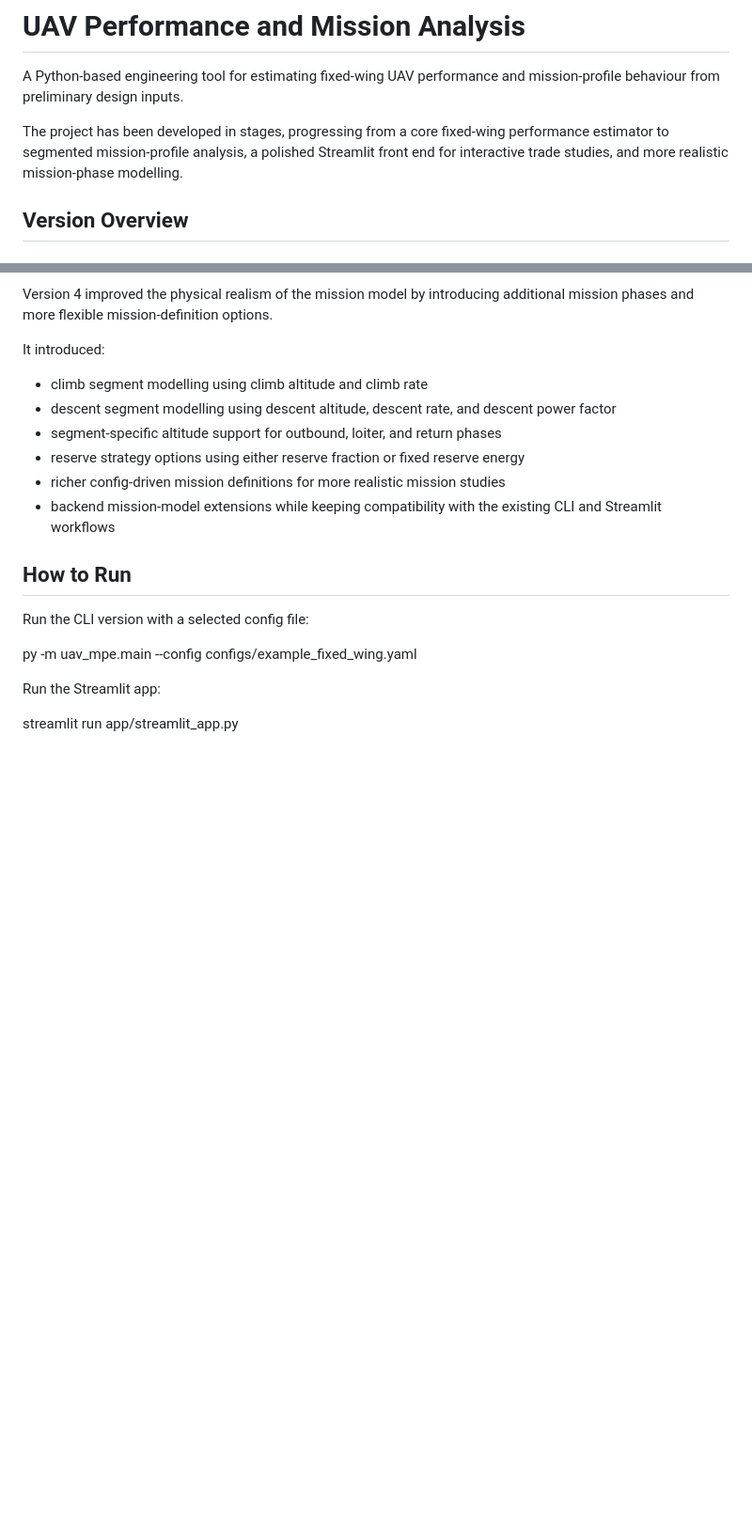
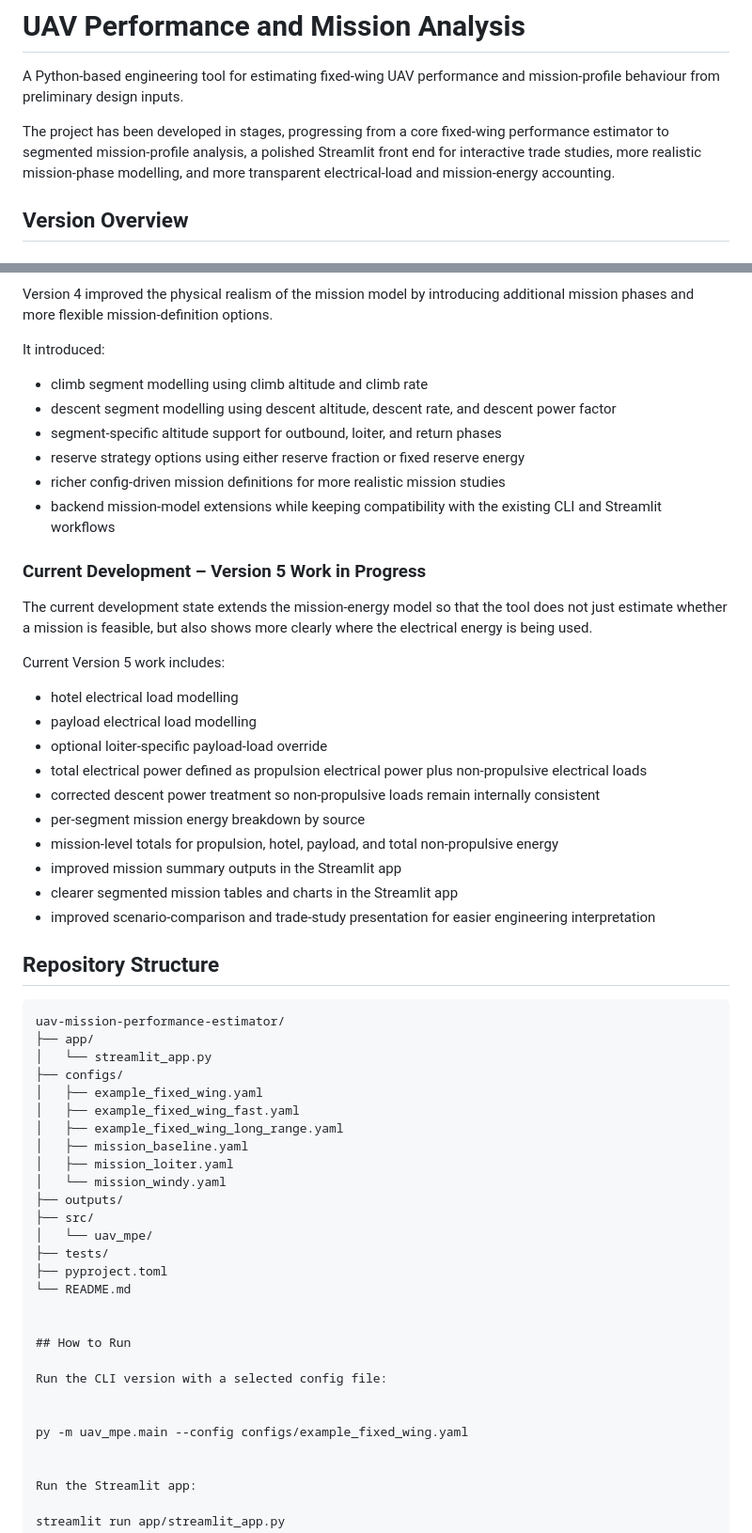
Before and after one commit to ThomasBainbridge/uav-mission-performance-estimator, a Markdown page: README.md, 2 parts joined by grey strips. Shown at 94% size. Rendered like a GitHub page; blank space fills up the shorter version.

Commit message:
Update README for current project state

````diff
--- a/README.md
+++ b/README.md
@@ -2,7 +2,7 @@
 
 A Python-based engineering tool for estimating fixed-wing UAV performance and mission-profile behaviour from preliminary design inputs.
 
-The project has been developed in stages, progressing from a core fixed-wing performance estimator to segmented mission-profile analysis, a polished Streamlit front end for interactive trade studies, and more realistic mission-phase modelling.
+The project has been developed in stages, progressing from a core fixed-wing performance estimator to segmented mission-profile analysis, a polished Streamlit front end for interactive trade studies, more realistic mission-phase modelling, and more transparent electrical-load and mission-energy accounting.
 
 ## Version Overview
 
@@ -68,6 +68,44 @@ It introduced:
 - richer config-driven mission definitions for more realistic mission studies
 - backend mission-model extensions while keeping compatibility with the existing CLI and Streamlit workflows
 
+### Current Development – Version 5 Work in Progress
+
+The current development state extends the mission-energy model so that the tool does not just estimate whether a mission is feasible, but also shows more clearly where the electrical energy is being used.
+
+Current Version 5 work includes:
+
+- hotel electrical load modelling
+- payload electrical load modelling
+- optional loiter-specific payload-load override
+- total electrical power defined as propulsion electrical power plus non-propulsive electrical loads
+- corrected descent power treatment so non-propulsive loads remain internally consistent
+- per-segment mission energy breakdown by source
+- mission-level totals for propulsion, hotel, payload, and total non-propulsive energy
+- improved mission summary outputs in the Streamlit app
+- clearer segmented mission tables and charts in the Streamlit app
+- improved scenario-comparison and trade-study presentation for easier engineering interpretation
+
+
+## Repository Structure
+
+```text
+uav-mission-performance-estimator/
+├── app/
+│   └── streamlit_app.py
+├── configs/
+│   ├── example_fixed_wing.yaml
+│   ├── example_fixed_wing_fast.yaml
+│   ├── example_fixed_wing_long_range.yaml
+│   ├── mission_baseline.yaml
+│   ├── mission_loiter.yaml
+│   └── mission_windy.yaml
+├── outputs/
+├── src/
+│   └── uav_mpe/
+├── tests/
+├── pyproject.toml
+└── README.md
+
 
 ## How to Run
 
````
